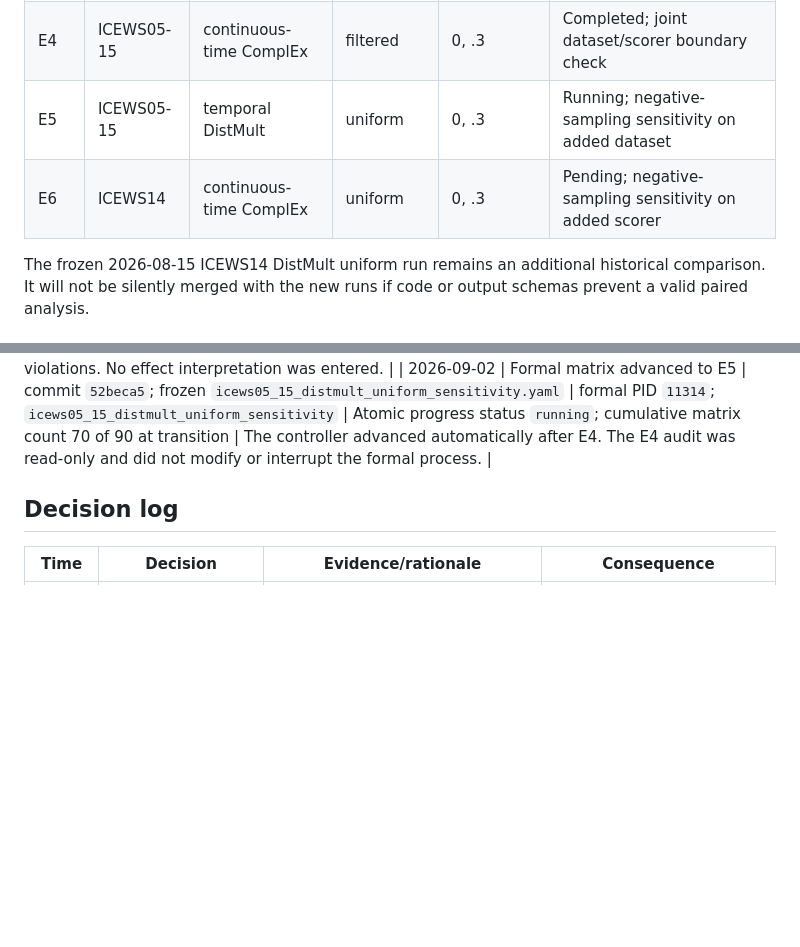
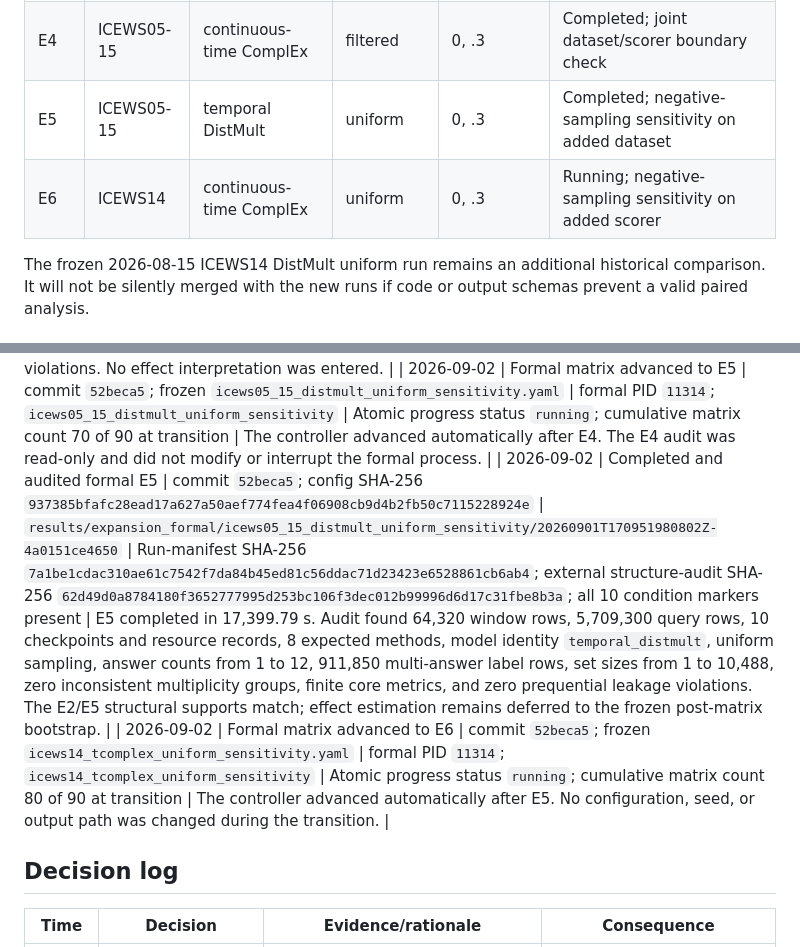
Before and after one commit to xywang815/riskcal-tkg-w, a Markdown page: docs/EXPANSION_EXPERIMENT_LOG_20260831.md, 2 parts joined by grey strips. Rendered like a GitHub page; blank space fills up the shorter version.

Commit message:
Record E5 expansion audit

```diff
--- a/docs/EXPANSION_EXPERIMENT_LOG_20260831.md
+++ b/docs/EXPANSION_EXPERIMENT_LOG_20260831.md
@@ -130,8 +130,8 @@ paper tables.
 | E2 | ICEWS05-15 | temporal DistMult | filtered | 0, .1, .2, .3 | Completed; added-dataset comparison |
 | E3 | ICEWS14 | continuous-time ComplEx | filtered | 0, .1, .2, .3 | Completed; scorer generalization |
 | E4 | ICEWS05-15 | continuous-time ComplEx | filtered | 0, .3 | Completed; joint dataset/scorer boundary check |
-| E5 | ICEWS05-15 | temporal DistMult | uniform | 0, .3 | Running; negative-sampling sensitivity on added dataset |
-| E6 | ICEWS14 | continuous-time ComplEx | uniform | 0, .3 | Pending; negative-sampling sensitivity on added scorer |
+| E5 | ICEWS05-15 | temporal DistMult | uniform | 0, .3 | Completed; negative-sampling sensitivity on added dataset |
+| E6 | ICEWS14 | continuous-time ComplEx | uniform | 0, .3 | Running; negative-sampling sensitivity on added scorer |
 
 The frozen 2026-08-15 ICEWS14 DistMult uniform run remains an additional
 historical comparison. It will not be silently merged with the new runs if code
@@ -194,6 +194,8 @@ a checksum manifest when more than two files are produced.
 | 2026-09-01 | Formal matrix advanced to E4 | commit `52beca5`; frozen `icews05_15_tcomplex_filtered.yaml` | formal PID `11314`; `icews05_15_tcomplex_filtered` | Atomic progress status `running`; cumulative matrix count 60 of 90 at transition | The controller advanced automatically after E2. Formal training continued while the completed E2 artifacts were audited at lower process priority; no formal run was interrupted or modified. |
 | 2026-09-02 | Completed and audited formal E4 | commit `52beca5`; config SHA-256 `892ffcf383011c835b6fb4ab8f308f11e99c36098260249e3ee7383ee1178f5b` | `results/expansion_formal/icews05_15_tcomplex_filtered/20260901T095614728667Z-946c4477453d` | Run-manifest SHA-256 `6be2b8327f37556090dbf27590b5819f78911d2467a912fb803616a9af996c38`; external structure-audit SHA-256 `c65af121bfb381bb4955fe49181ac13fa83aa5cb1057537a88c66d5b46a2bbda`; all 10 condition markers present | E4 completed in 26,012.55 s. Audit found 64,320 window rows, 5,709,300 query rows, 10 checkpoints and resource records, 8 expected methods, model identity `continuous_tcomplex`, filtered sampling, answer counts from 1 to 12, 911,850 multi-answer label rows, set sizes from 1 to 10,488, zero inconsistent multiplicity groups, finite core metrics, and zero prequential leakage violations. No effect interpretation was entered. |
 | 2026-09-02 | Formal matrix advanced to E5 | commit `52beca5`; frozen `icews05_15_distmult_uniform_sensitivity.yaml` | formal PID `11314`; `icews05_15_distmult_uniform_sensitivity` | Atomic progress status `running`; cumulative matrix count 70 of 90 at transition | The controller advanced automatically after E4. The E4 audit was read-only and did not modify or interrupt the formal process. |
+| 2026-09-02 | Completed and audited formal E5 | commit `52beca5`; config SHA-256 `937385bfafc28ead17a627a50aef774fea4f06908cb9d4b2fb50c7115228924e` | `results/expansion_formal/icews05_15_distmult_uniform_sensitivity/20260901T170951980802Z-4a0151ce4650` | Run-manifest SHA-256 `7a1be1cdac310ae61c7542f7da84b45ed81c56ddac71d23423e6528861cb6ab4`; external structure-audit SHA-256 `62d49d0a8784180f3652777995d253bc106f3dec012b99996d6d17c31fbe8b3a`; all 10 condition markers present | E5 completed in 17,399.79 s. Audit found 64,320 window rows, 5,709,300 query rows, 10 checkpoints and resource records, 8 expected methods, model identity `temporal_distmult`, uniform sampling, answer counts from 1 to 12, 911,850 multi-answer label rows, set sizes from 1 to 10,488, zero inconsistent multiplicity groups, finite core metrics, and zero prequential leakage violations. The E2/E5 structural supports match; effect estimation remains deferred to the frozen post-matrix bootstrap. |
+| 2026-09-02 | Formal matrix advanced to E6 | commit `52beca5`; frozen `icews14_tcomplex_uniform_sensitivity.yaml` | formal PID `11314`; `icews14_tcomplex_uniform_sensitivity` | Atomic progress status `running`; cumulative matrix count 80 of 90 at transition | The controller advanced automatically after E5. No configuration, seed, or output path was changed during the transition. |
 
 ## Decision log
 
```
Also changed, not shown: docs/EXPANSION_CLAIM_LEDGER_20260901.md (+1 -1 lines).
